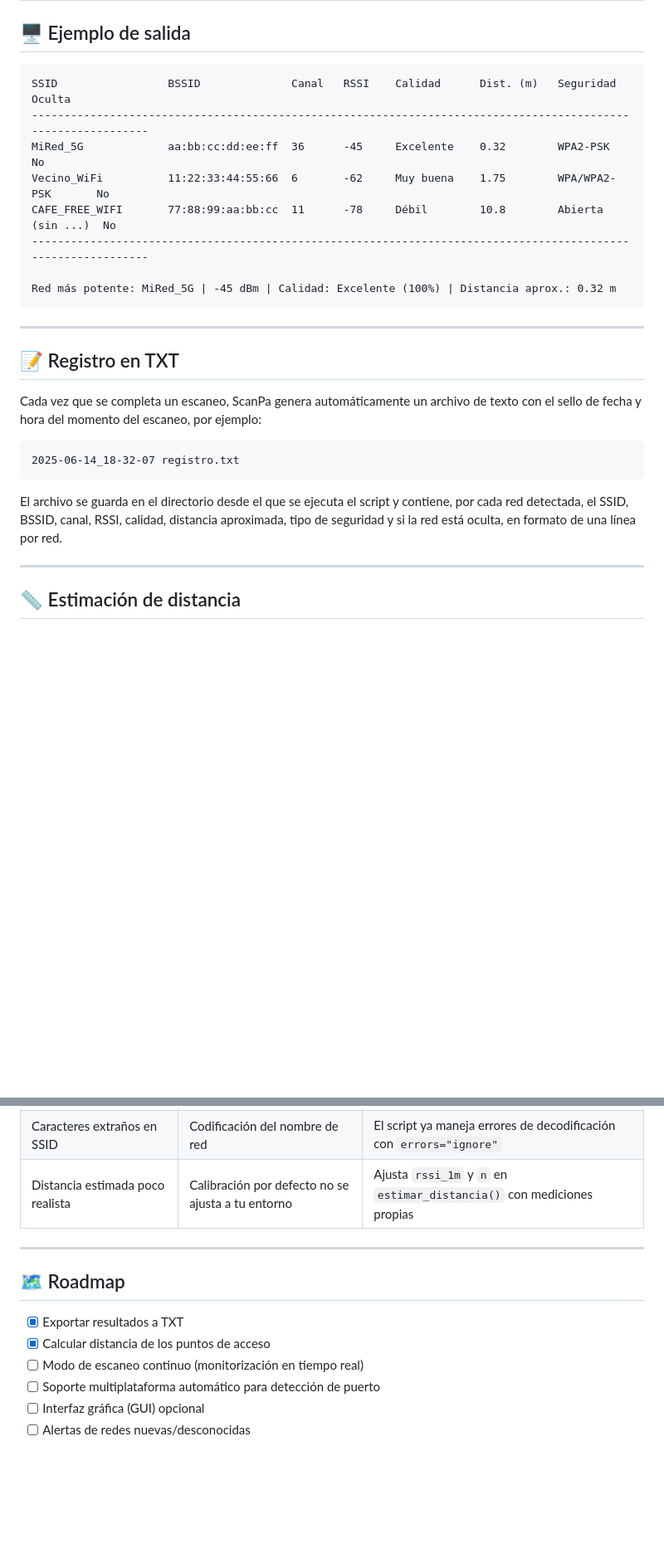
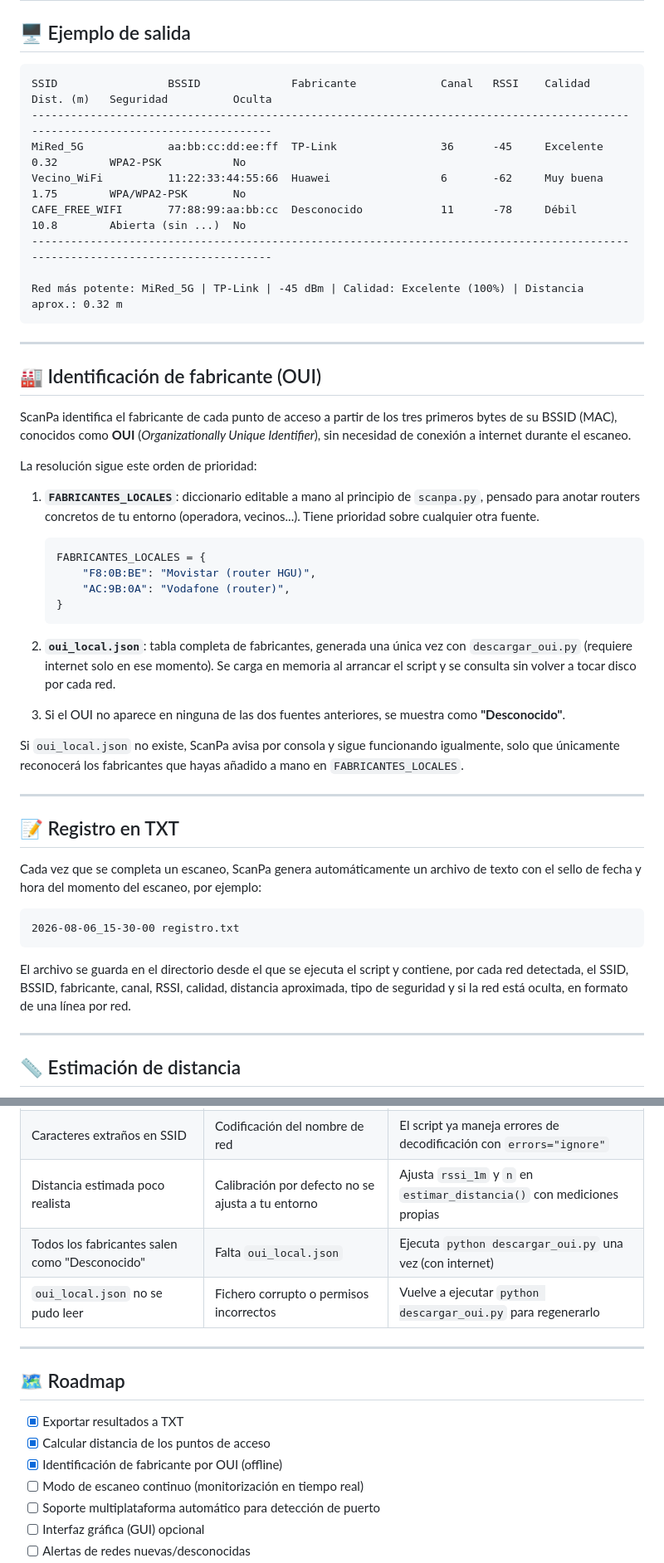
Before and after one commit to ContactAlexey/ScanPa, a Markdown page: README.md, 2 parts joined by grey strips. Shown at 83% size. Drawn GitHub-style; blank space fills up the shorter version.

Commit message:
Update README.md
Updated README to include manufacturer identification and offline functionality.

````diff
--- a/README.md
+++ b/README.md
@@ -136,15 +147,38 @@ PUERTO = "COM3"   # Cambia por el puerto de tu placa
 ## 🖥️ Ejemplo de salida
 
 ```
-SSID                 BSSID              Canal   RSSI    Calidad      Dist. (m)   Seguridad          Oculta
---------------------------------------------------------------------------------------------------------------
-MiRed_5G             aa:bb:cc:dd:ee:ff  36      -45     Excelente    0.32        WPA2-PSK           No
-Vecino_WiFi          11:22:33:44:55:66  6       -62     Muy buena    1.75        WPA/WPA2-PSK       No
-CAFE_FREE_WIFI       77:88:99:aa:bb:cc  11      -78     Débil        10.8        Abierta (sin ...)  No
---------------------------------------------------------------------------------------------------------------
+SSID                 BSSID              Fabricante             Canal   RSSI    Calidad      Dist. (m)   Seguridad          Oculta
+---------------------------------------------------------------------------------------------------------------------------------
+MiRed_5G             aa:bb:cc:dd:ee:ff  TP-Link                36      -45     Excelente    0.32        WPA2-PSK           No
+Vecino_WiFi          11:22:33:44:55:66  Huawei                 6       -62     Muy buena    1.75        WPA/WPA2-PSK       No
+CAFE_FREE_WIFI       77:88:99:aa:bb:cc  Desconocido            11      -78     Débil        10.8        Abierta (sin ...)  No
+---------------------------------------------------------------------------------------------------------------------------------
 
-Red más potente: MiRed_5G | -45 dBm | Calidad: Excelente (100%) | Distancia aprox.: 0.32 m
+Red más potente: MiRed_5G | TP-Link | -45 dBm | Calidad: Excelente (100%) | Distancia aprox.: 0.32 m
 ```
+
+---
+
+## 🏭 Identificación de fabricante (OUI)
+
+ScanPa identifica el fabricante de cada punto de acceso a partir de los tres primeros bytes de su BSSID (MAC), conocidos como **OUI** (*Organizationally Unique Identifier*), sin necesidad de conexión a internet durante el escaneo.
+
+La resolución sigue este orden de prioridad:
+
+1. **`FABRICANTES_LOCALES`**: diccionario editable a mano al principio de `scanpa.py`, pensado para anotar routers concretos de tu entorno (operadora, vecinos...). Tiene prioridad sobre cualquier otra fuente.
+
+   ```python
+   FABRICANTES_LOCALES = {
+       "F8:0B:BE": "Movistar (router HGU)",
+       "AC:9B:0A": "Vodafone (router)",
+   }
+   ```
+
+2. **`oui_local.json`**: tabla completa de fabricantes, generada una única vez con `descargar_oui.py` (requiere internet solo en ese momento). Se carga en memoria al arrancar el script y se consulta sin volver a tocar disco por cada red.
+
+3. Si el OUI no aparece en ninguna de las dos fuentes anteriores, se muestra como **"Desconocido"**.
+
+Si `oui_local.json` no existe, ScanPa avisa por consola y sigue funcionando igualmente, solo que únicamente reconocerá los fabricantes que hayas añadido a mano en `FABRICANTES_LOCALES`.
 
 ---
 
@@ -153,10 +187,10 @@ Red más potente: MiRed_5G | -45 dBm | Calidad: Excelente (100%) | Distancia apr
 Cada vez que se completa un escaneo, ScanPa genera automáticamente un archivo de texto con el sello de fecha y hora del momento del escaneo, por ejemplo:
 
 ```
-2025-06-14_18-32-07 registro.txt
+2026-08-06_15-30-00 registro.txt
 ```
 
-El archivo se guarda en el directorio desde el que se ejecuta el script y contiene, por cada red detectada, el SSID, BSSID, canal, RSSI, calidad, distancia aproximada, tipo de seguridad y si la red está oculta, en formato de una línea por red.
+El archivo se guarda en el directorio desde el que se ejecuta el script y contiene, por cada red detectada, el SSID, BSSID, fabricante, canal, RSSI, calidad, distancia aproximada, tipo de seguridad y si la red está oculta, en formato de una línea por red.
 
 ---
 
@@ -211,6 +247,8 @@ scanpa/
 | No aparecen redes | WiFi de la placa no soporta modo STA | Verifica que tu placa (ESP32/ESP8266) soporte `network.STA_IF` |
 | Caracteres extraños en SSID | Codificación del nombre de red | El script ya maneja errores de decodificación con `errors="ignore"` |
 | Distancia estimada poco realista | Calibración por defecto no se ajusta a tu entorno | Ajusta `rssi_1m` y `n` en `estimar_distancia()` con mediciones propias |
+| Todos los fabricantes salen como "Desconocido" | Falta `oui_local.json` | Ejecuta `python descargar_oui.py` una vez (con internet) |
+| `oui_local.json` no se pudo leer | Fichero corrupto o permisos incorrectos | Vuelve a ejecutar `python descargar_oui.py` para regenerarlo |
 
 ---
 
@@ -218,6 +256,7 @@ scanpa/
 
 - [x] Exportar resultados a TXT
 - [x] Calcular distancia de los puntos de acceso
+- [x] Identificación de fabricante por OUI (offline)
 - [ ] Modo de escaneo continuo (monitorización en tiempo real)
 - [ ] Soporte multiplataforma automático para detección de puerto
 - [ ] Interfaz gráfica (GUI) opcional
````
Also changed, not shown: other parts of README.md (+19 -6 lines).
